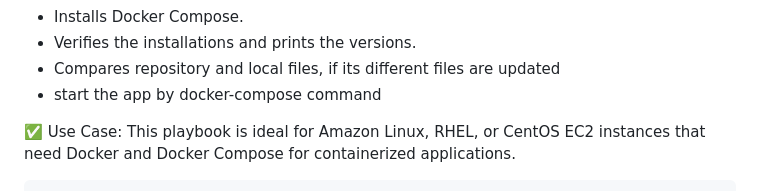
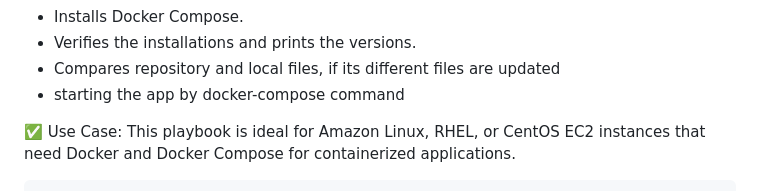
Before and after one commit to damian-andrzej/CICD-Docker-for-python-webapp, a Markdown page: README.md, the part around the change. GitHub-like rendering.

```diff
--- a/README.md
+++ b/README.md
@@ -369,7 +369,7 @@ Now our ansible execution environment is OK - we are ready to run primary playbo
 - Installs Docker Compose.
 - Verifies the installations and prints the versions.
 - Compares repository and local files, if its different files are updated
-- start the app by docker-compose command
+- starting the app by docker-compose command
 
 ✅ Use Case:
 This playbook is ideal for Amazon Linux, RHEL, or CentOS EC2 instances that need Docker and Docker Compose for containerized applications.
```
